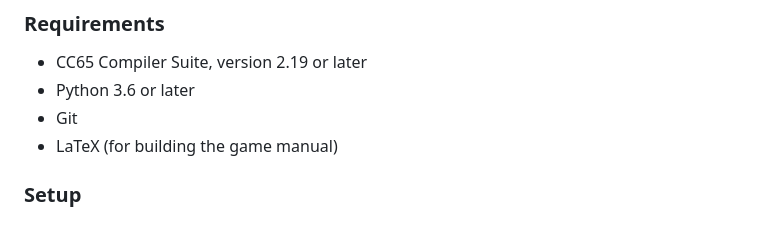
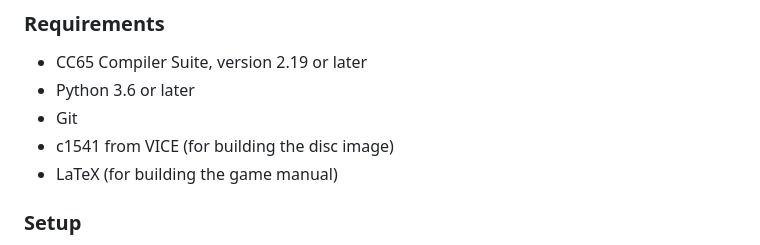
Before and after one commit to steph72/dragonrock-mega65, a Markdown page: README.md, the part around the change. Rendered like a GitHub page.

```diff
--- a/README.md
+++ b/README.md
@@ -65,6 +65,7 @@ gets interpreted by the main binary on the MEGA65.
 - CC65 Compiler Suite, version 2.19 or later
 - Python 3.6 or later
 - Git
+- c1541 from VICE (for building the disc image)
 - LaTeX (for building the game manual)
 
 ### Setup
```
